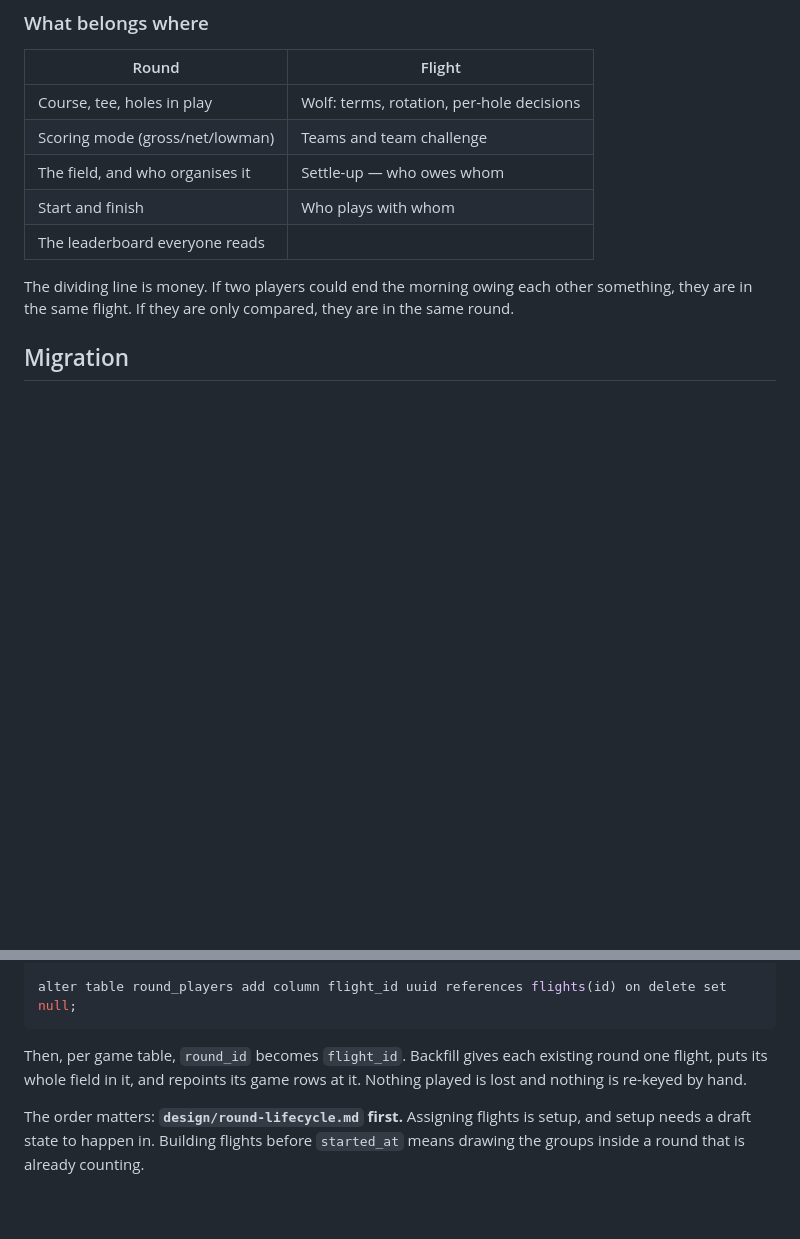
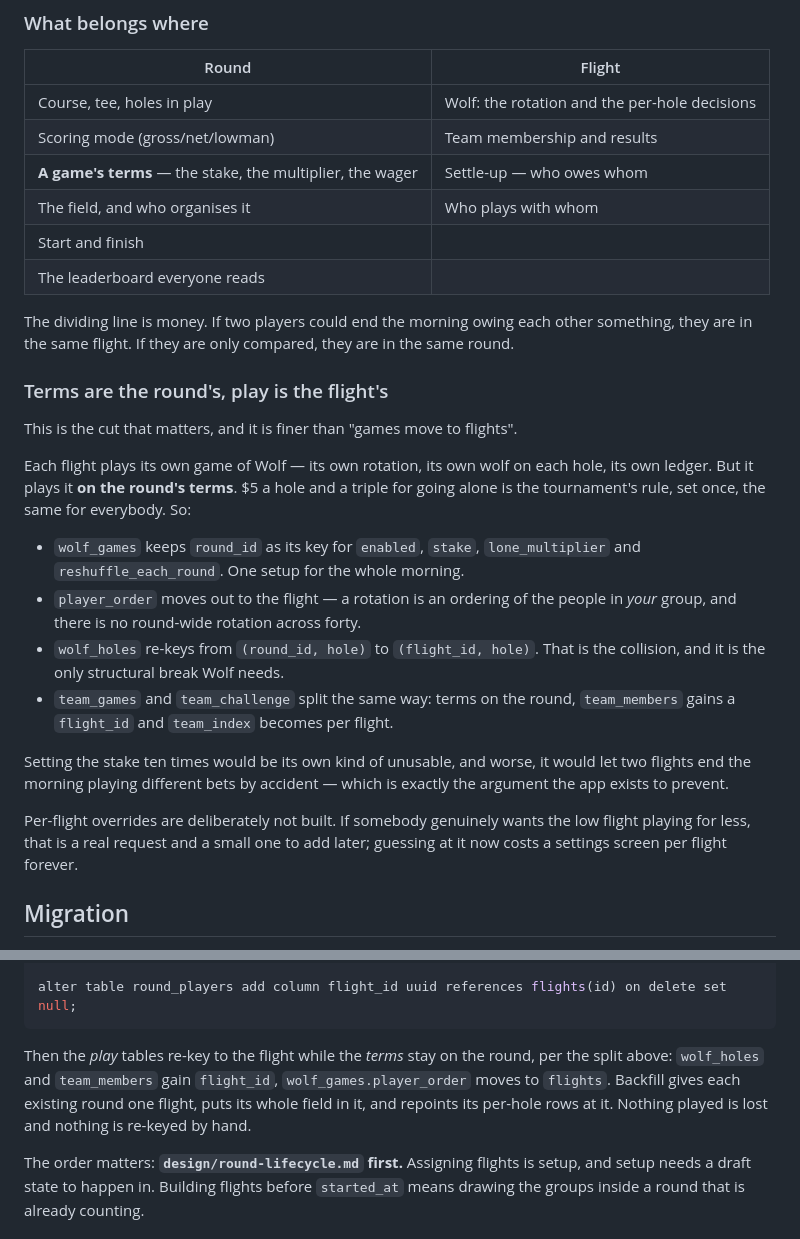
Before and after one commit to Mullinsdan72/FlightBoardGolf-Project, a Markdown page: design/flights.md, 2 parts joined by grey strips. Rendered like a GitHub page; blank space fills up the shorter version.

Commit message:
A game's terms are the round's, its play is the flight's
Each flight plays its own Wolf, but on one set of terms. So wolf_games
keeps the stake and the multiplier on the round, the rotation moves to the
flight, and only wolf_holes actually re-keys. Setting the stake per flight
would let two flights end the morning playing different bets by accident.

Co-Authored-By: Claude Opus 5 <noreply@anthropic.com>
Claude-Session: https://claude.ai/code/session_014CWEeFrcsyQNY8CrR9vcBE

````diff
--- a/design/flights.md
+++ b/design/flights.md
@@ -47,15 +47,42 @@ stays the same as the forty-player version.
 
 | Round | Flight |
 | --- | --- |
-| Course, tee, holes in play | Wolf: terms, rotation, per-hole decisions |
-| Scoring mode (gross/net/lowman) | Teams and team challenge |
-| The field, and who organises it | Settle-up — who owes whom |
-| Start and finish | Who plays with whom |
+| Course, tee, holes in play | Wolf: the rotation and the per-hole decisions |
+| Scoring mode (gross/net/lowman) | Team membership and results |
+| **A game's terms** — the stake, the multiplier, the wager | Settle-up — who owes whom |
+| The field, and who organises it | Who plays with whom |
+| Start and finish | |
 | The leaderboard everyone reads | |
 
 The dividing line is money. If two players could end the morning owing each
 other something, they are in the same flight. If they are only compared, they
 are in the same round.
+
+### Terms are the round's, play is the flight's
+
+This is the cut that matters, and it is finer than "games move to flights".
+
+Each flight plays its own game of Wolf — its own rotation, its own wolf on each
+hole, its own ledger. But it plays it **on the round's terms**. $5 a hole and a
+triple for going alone is the tournament's rule, set once, the same for
+everybody. So:
+
+- `wolf_games` keeps `round_id` as its key for `enabled`, `stake`,
+  `lone_multiplier` and `reshuffle_each_round`. One setup for the whole morning.
+- `player_order` moves out to the flight — a rotation is an ordering of the
+  people in *your* group, and there is no round-wide rotation across forty.
+- `wolf_holes` re-keys from `(round_id, hole)` to `(flight_id, hole)`. That is
+  the collision, and it is the only structural break Wolf needs.
+- `team_games` and `team_challenge` split the same way: terms on the round,
+  `team_members` gains a `flight_id` and `team_index` becomes per flight.
+
+Setting the stake ten times would be its own kind of unusable, and worse, it
+would let two flights end the morning playing different bets by accident —
+which is exactly the argument the app exists to prevent.
+
+Per-flight overrides are deliberately not built. If somebody genuinely wants the
+low flight playing for less, that is a real request and a small one to add later;
+guessing at it now costs a settings screen per flight forever.
 
 ## Migration
 
@@ -74,9 +101,11 @@ create table flights (
 alter table round_players add column flight_id uuid references flights(id) on delete set null;
 ```
 
-Then, per game table, `round_id` becomes `flight_id`. Backfill gives each
-existing round one flight, puts its whole field in it, and repoints its game
-rows at it. Nothing played is lost and nothing is re-keyed by hand.
+Then the *play* tables re-key to the flight while the *terms* stay on the round,
+per the split above: `wolf_holes` and `team_members` gain `flight_id`,
+`wolf_games.player_order` moves to `flights`. Backfill gives each existing round
+one flight, puts its whole field in it, and repoints its per-hole rows at it.
+Nothing played is lost and nothing is re-keyed by hand.
 
 The order matters: **`design/round-lifecycle.md` first.** Assigning flights is
 setup, and setup needs a draft state to happen in. Building flights before
````
